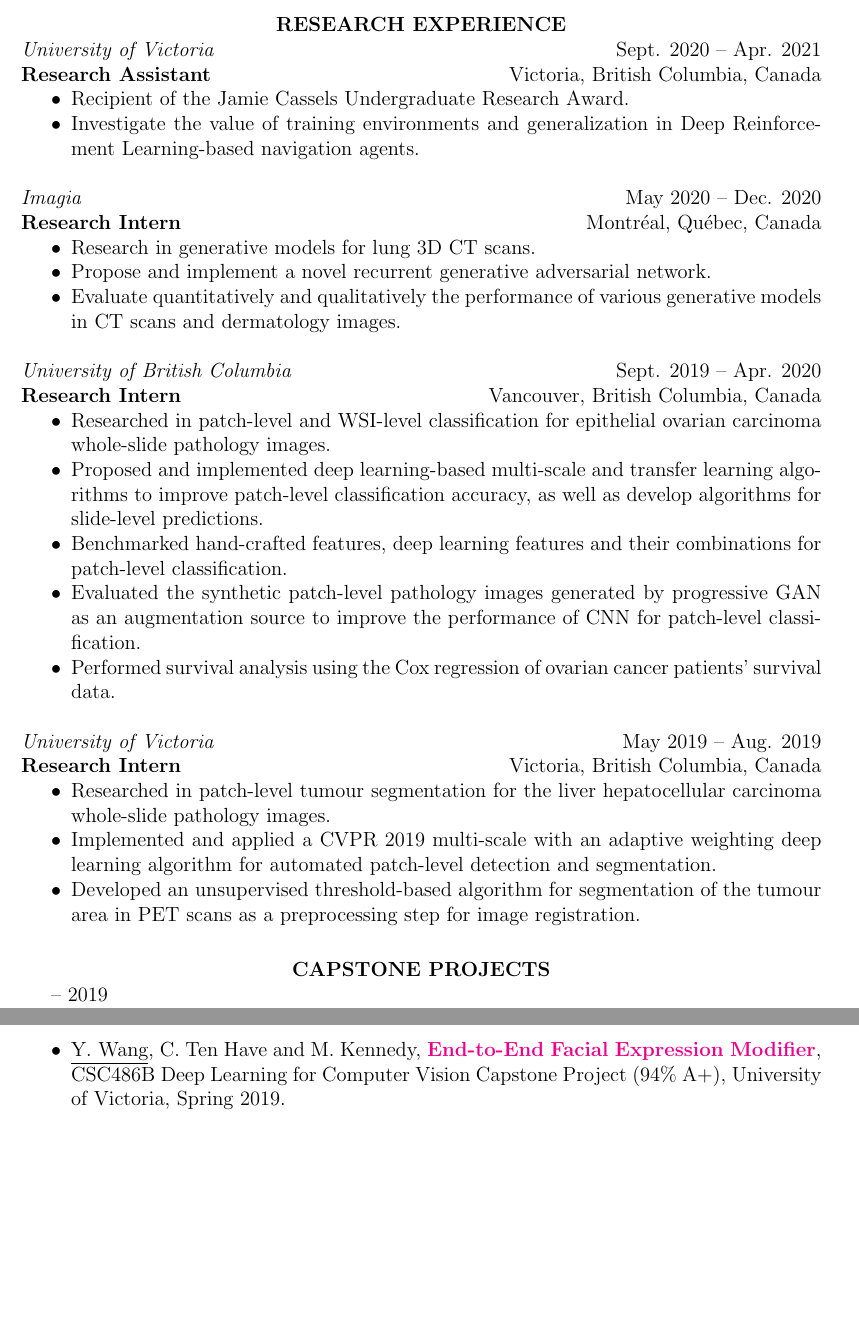
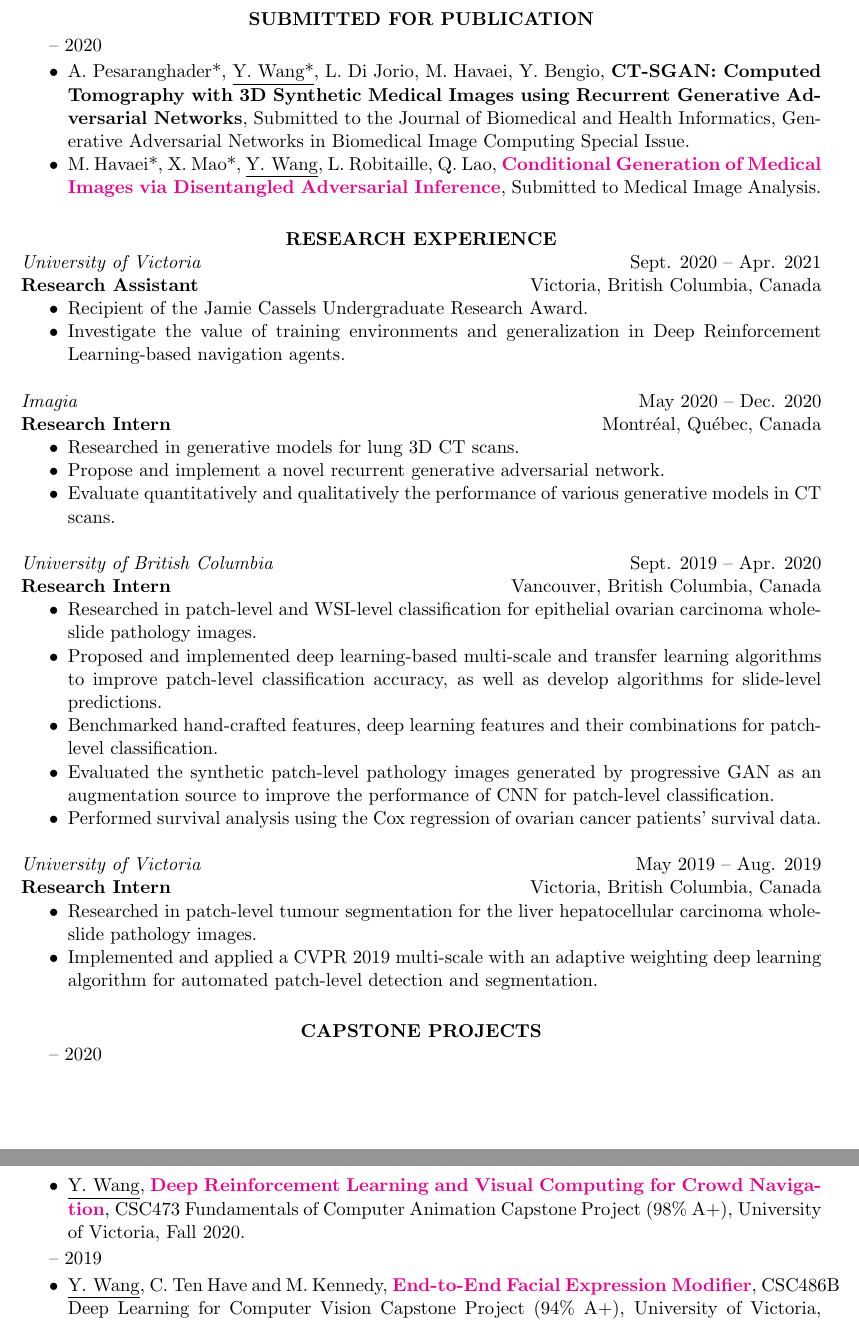
Before and after one commit to yiping-wang/rcv, a LaTeX CV (yipingw-curriculum-vitae-2020.tex): two parts of pages 2 and 3 of 3, joined at a grey line, cut at the place of the change, the shorter picture padded with empty space. Compiled offline with pdfLaTeX.

Commit message:
regular update

```diff
--- a/yipingw-curriculum-vitae-2020.tex
+++ b/yipingw-curriculum-vitae-2020.tex
@@ -20,7 +20,7 @@
 %    PACKAGES AND OTHER DOCUMENT CONFIGURATIONS
 %----------------------------------------------------------------------------------------
 
-\documentclass[12pt]{res} % Use the res.cls style, the font size can be changed to 11pt or 12pt here
+\documentclass[11pt]{res} % Use the res.cls style, the font size can be changed to 11pt or 12pt here
 \usepackage[utf8]{inputenc}
 \usepackage{helvet} % Default font is the helvetica postscript font
 %\usepackage{newcent} % To change the default font to the new century schoolbook postscript font uncomment this line and comment the one above
@@ -151,6 +150,17 @@ Cumulative GPA: 3.76 / 4.5
 \end{addmargin}
 \begin{itemize} \itemsep -2pt % Reduce space between items
 \item \underline{Y. Wang*}, D. Farnell*, H. Farahani, M. Nursey, B. Tessier-Cloutier, S. J.M. Jones, D. G. Huntsman, C. Blake Gilks, A. Bashashati, \colorhref[magenta]{https://openreview.net/forum?id=VXdQD8B307}{\textbf{Classification of Epithelial Ovarian Carcinoma Whole-Slide Pathology Images Using Deep Transfer Learning}}, 3\rd International Conference on Medical Imaging with Deep Learning, Montréal, QC, Canada, 6 -- 8 July, 2020.
+\end{itemize}
+
+\section{\centerline{SUBMITTED FOR PUBLICATION}}
+
+\vspace{15pt} % Gap between title and text
+\begin{addmargin}[1.5em]{2em}
+-- 2020 \itemsep -2pt
+\end{addmargin}
+\begin{itemize} \itemsep -2pt % Reduce space between items
+\item A. Pesaranghader*, \underline{Y. Wang*}, L. Di Jorio, M. Havaei, Y. Bengio, \textbf{CT-SGAN: Computed Tomography with 3D Synthetic Medical Images using Recurrent Generative Adversarial Networks}, Submitted to the Journal of Biomedical and Health Informatics, Generative Adversarial Networks in Biomedical Image Computing Special Issue.
+\item M. Havaei*,  X. Mao*, \underline{Y. Wang}, L. Robitaille, Q. Lao, \colorhref[magenta]{https://arxiv.org/pdf/2012.04764}{\textbf{Conditional Generation of Medical Images via Disentangled Adversarial Inference}}, Submitted to Medical Image Analysis.
 \end{itemize}
 
 %----------------------------------------------------------------------------------------
@@ -170,9 +180,9 @@ Cumulative GPA: 3.76 / 4.5
 \textit{Imagia} \hfill May 2020 -- Dec. 2020 \\
 \textbf{Research Intern} \hfill Montréal, Québec, Canada
 \begin{itemize} \itemsep -2pt % Reduce space between items
-\item Research in generative models for lung 3D CT scans.
+\item Researched in generative models for lung 3D CT scans.
 \item Propose and implement a novel recurrent generative adversarial network.
-\item Evaluate quantitatively and qualitatively the performance of various generative models in CT scans and dermatology images.
+\item Evaluate quantitatively and qualitatively the performance of various generative models in CT scans.
 
 \end{itemize}
 
@@ -192,7 +202,6 @@ Cumulative GPA: 3.76 / 4.5
 \begin{itemize} \itemsep -2pt % Reduce space between items
 \item Researched in patch-level tumour segmentation for the liver hepatocellular carcinoma whole-slide pathology images.
 \item Implemented and applied a CVPR 2019 multi-scale with an adaptive weighting deep learning algorithm for automated patch-level detection and segmentation.
-\item Developed an unsupervised threshold-based algorithm for segmentation of the tumour area in PET scans as a preprocessing step for image registration.
 \end{itemize}
 
 
@@ -207,6 +216,12 @@ Cumulative GPA: 3.76 / 4.5
 %----------------------------------------------------------------------------------------
 
 \section{\centerline{CAPSTONE PROJECTS}}
+\begin{addmargin}[1.5em]{2em}
+-- 2020 \itemsep -2pt
+\end{addmargin}
+\begin{itemize} \itemsep -2pt % Reduce space between items
+\item \underline{Y. Wang}, \colorhref[magenta]{https://drive.google.com/file/d/1oq4j1cM0MIEYTCCtMFRWuIxTLxXrX3wY/view?usp=sharing}{\textbf{Deep Reinforcement Learning and Visual Computing for Crowd Navigation}}, CSC473 Fundamentals of Computer Animation Capstone Project (98\% A+), University of Victoria, Fall 2020.
+\end{itemize}
 \begin{addmargin}[1.5em]{2em}
 -- 2019 \itemsep -2pt
 \end{addmargin}
```
Also changed, not shown: yipingw-curriculum-vitae.pdf, yipingw-curriculum-vitae-2020.tex (11 more changed lines).
